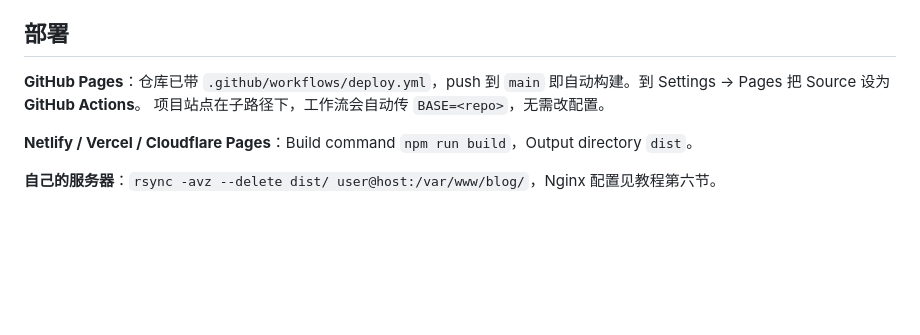
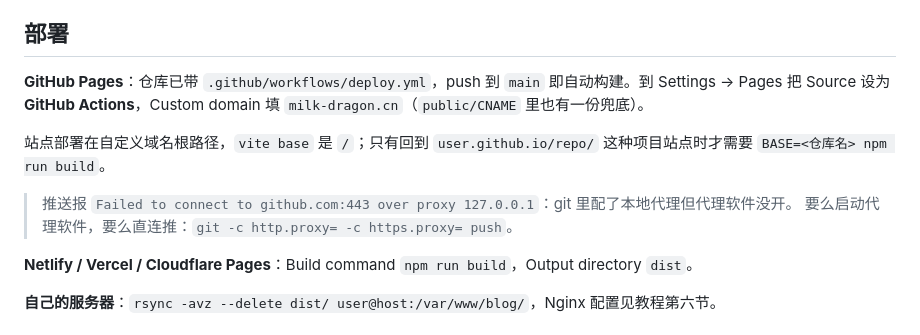
Before and after one commit to GOOD-BOY-cool/cyberblog, a Markdown page: README.md, the part around the change. Drawn GitHub-style; blank space fills up the shorter version.

Commit message:
docs: 更新部署说明（自定义域名根路径）并补充 git 代理排错

```diff
--- a/README.md
+++ b/README.md
@@ -118,8 +118,12 @@ dist/             构建产物，可直接部署
 
 ## 部署
 
-**GitHub Pages**：仓库已带 `.github/workflows/deploy.yml`，push 到 `main` 即自动构建。到 Settings → Pages 把 Source 设为 **GitHub Actions**。
-项目站点在子路径下，工作流会自动传 `BASE=<repo>`，无需改配置。
+**GitHub Pages**：仓库已带 `.github/workflows/deploy.yml`，push 到 `main` 即自动构建。到 Settings → Pages 把 Source 设为 **GitHub Actions**，Custom domain 填 `milk-dragon.cn`（`public/CNAME` 里也有一份兜底）。
+
+站点部署在自定义域名根路径，`vite base` 是 `/`；只有回到 `user.github.io/repo/` 这种项目站点时才需要 `BASE=<仓库名> npm run build`。
+
+> 推送报 `Failed to connect to github.com:443 over proxy 127.0.0.1`：git 里配了本地代理但代理软件没开。
+> 要么启动代理软件，要么直连推：`git -c http.proxy= -c https.proxy= push`。
 
 **Netlify / Vercel / Cloudflare Pages**：Build command `npm run build`，Output directory `dist`。
 
```
